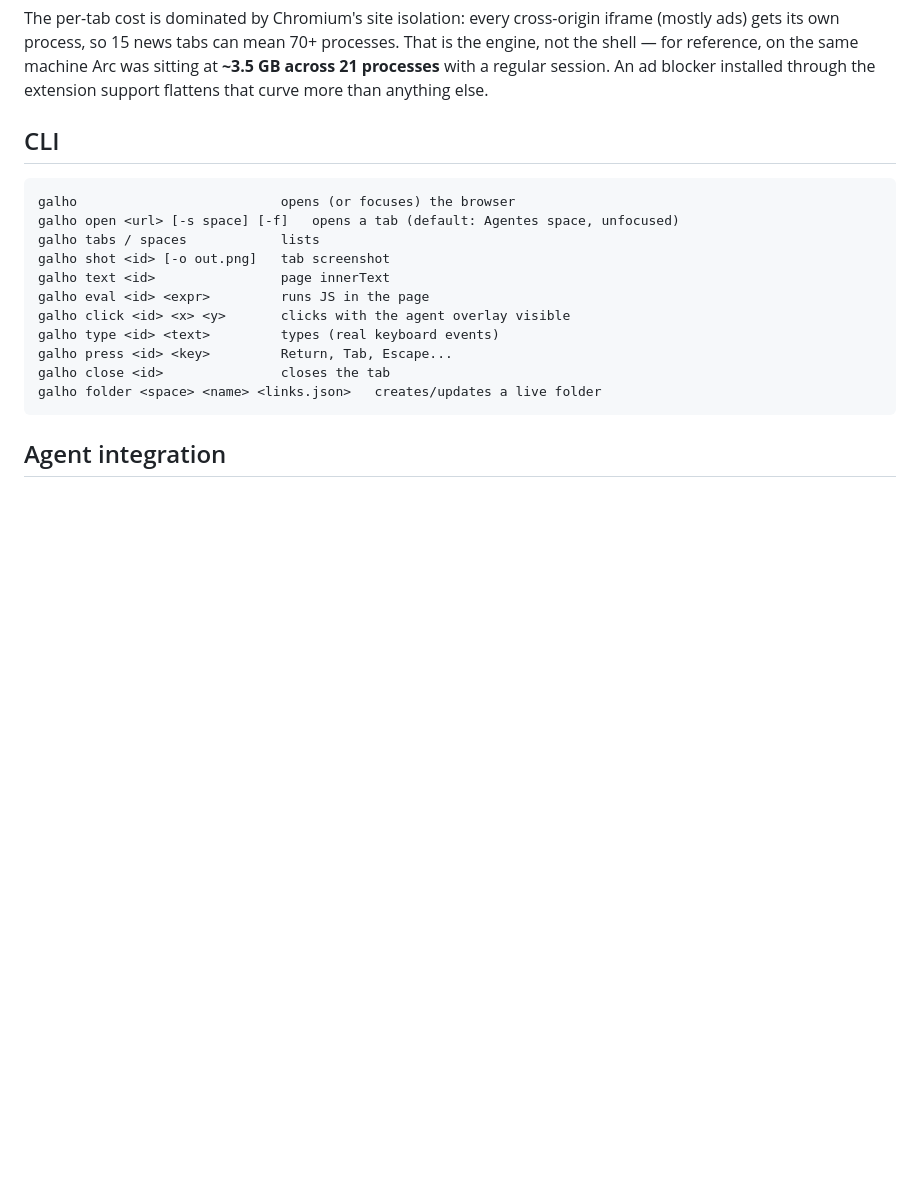
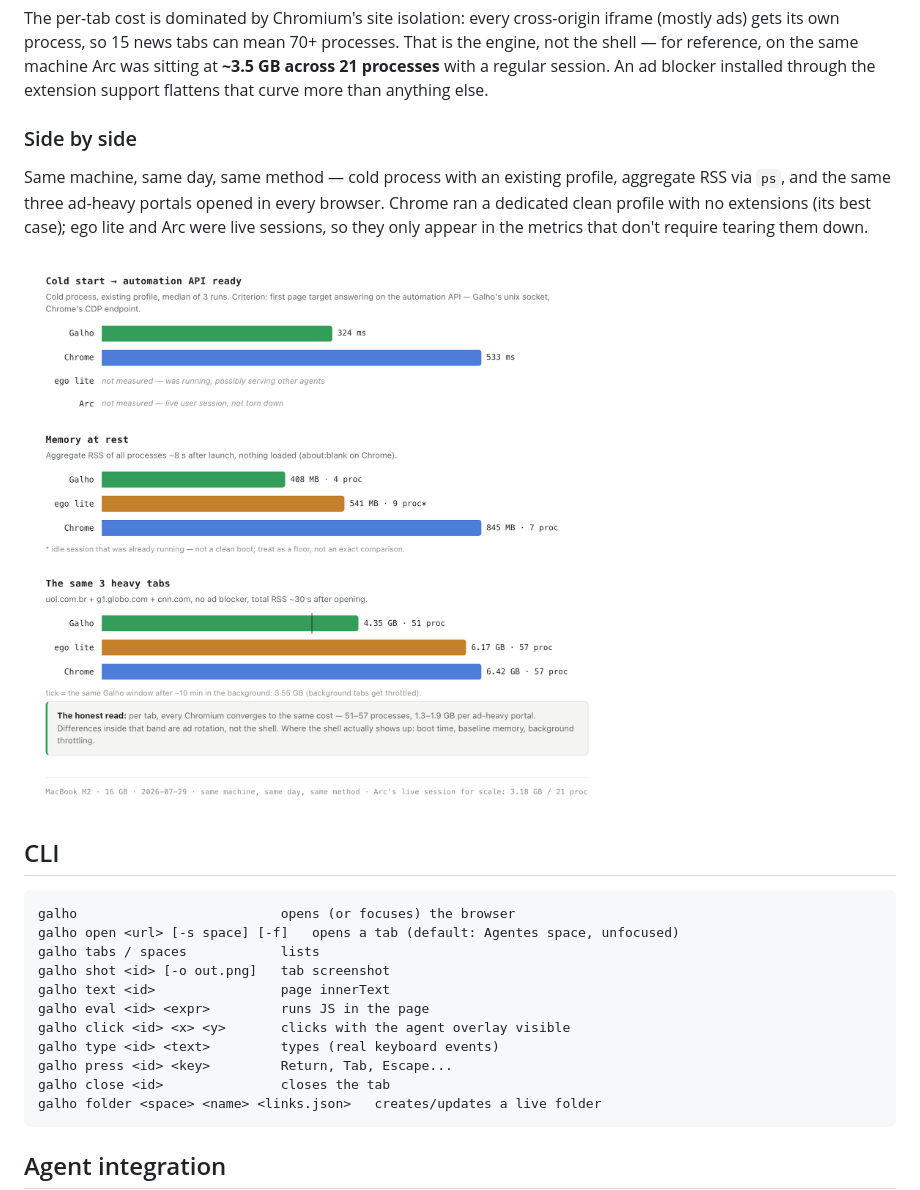
Before and after one commit to arvoreeducacao/canopy, a Markdown page: README.md, the part around the change. GitHub-like rendering; pictures changed too: docs/perf/benchmark-light.png (added); blank space fills up the shorter version.

```diff
--- a/README.md
+++ b/README.md
@@ -99,6 +99,15 @@ Cold start (packaged)   API ready    ██████░░░░░░  316 m
 | Memory per tab, heavy sites | **~250 MB** | ad-heavy news portals; docs and light pages far less |
 
 The per-tab cost is dominated by Chromium's site isolation: every cross-origin iframe (mostly ads) gets its own process, so 15 news tabs can mean 70+ processes. That is the engine, not the shell — for reference, on the same machine Arc was sitting at **~3.5 GB across 21 processes** with a regular session. An ad blocker installed through the extension support flattens that curve more than anything else.
+
+### Side by side
+
+Same machine, same day, same method — cold process with an existing profile, aggregate RSS via `ps`, and the same three ad-heavy portals opened in every browser. Chrome ran a dedicated clean profile with no extensions (its best case); ego lite and Arc were live sessions, so they only appear in the metrics that don't require tearing them down.
+
+<picture>
+  <source media="(prefers-color-scheme: dark)" srcset="docs/perf/benchmark-dark.png">
+  <img src="docs/perf/benchmark-light.png" alt="Benchmark: Galho vs Chrome vs ego lite — cold start 324 ms vs 533 ms, memory at rest 408 MB vs 845 MB, and the same 3 heavy tabs costing 4.35–6.42 GB across all three browsers" width="920">
+</picture>
 
 ## CLI
 
```
Also changed, not shown: README.pt-BR.md (+9 -0 lines), docs/perf/benchmark-dark.png (added), 8 other files.
